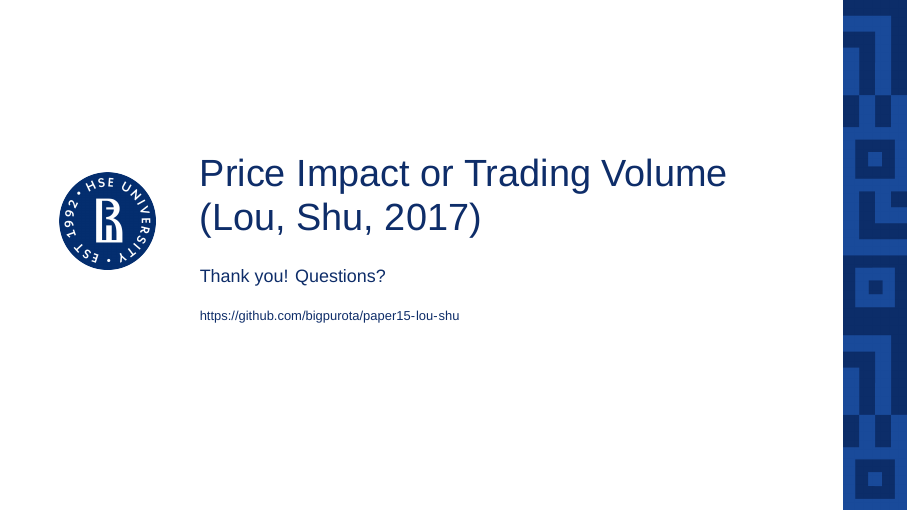
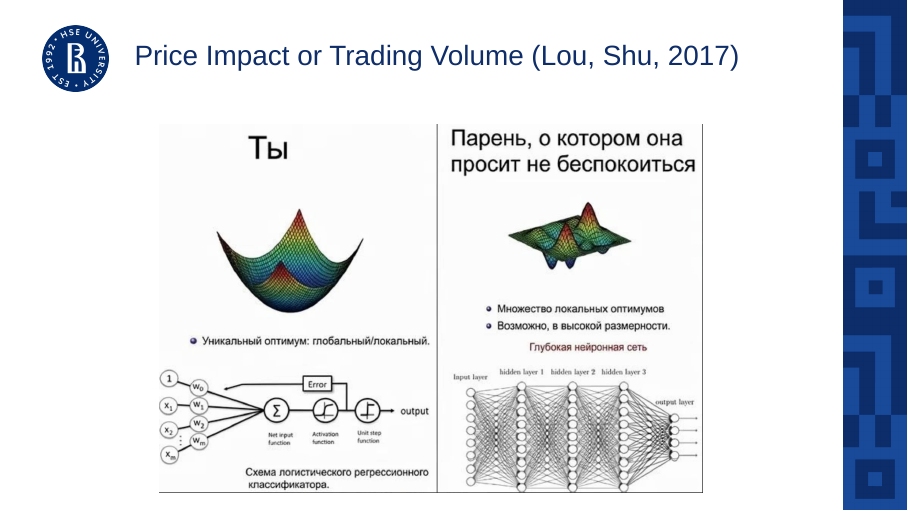
Before and after one commit to bigpurota/paper15-lou-shu, LaTeX slides (slides/deck.tex): page 16 of 16. Compiled offline with LuaLaTeX; a missing font is replaced by an installed copy or a similar font.

Commit message:
Closing slide: meme instead of thank-you text
Co-Authored-By: Claude Opus 5.5 <noreply@anthropic.com>

```diff
--- a/slides/deck.tex
+++ b/slides/deck.tex
@@ -279,10 +279,9 @@ Its significance needs more than \V{n.months} months.\par
 \begin{frame}[plain]
 \begin{tikzpicture}[remember picture,overlay]
 \node[anchor=north east,inner sep=0] at (current page.north east) {\includegraphics[height=\paperheight]{hse/ornament.png}};
-\node[anchor=center,inner sep=0] at ($(current page.west)+(1.9cm,0.6cm)$) {\includegraphics[height=1.7cm]{hse/logo_full.png}};
-\node[anchor=west,align=left,text=hse,font=\fontsize{19}{22}\selectfont] at ($(current page.west)+(3.4cm,1.0cm)$) {Price Impact or Trading Volume\\(Lou, Shu, 2017)};
-\node[anchor=west,align=left,text=hse,font=\fontsize{9}{11}\selectfont] at ($(current page.west)+(3.4cm,-0.4cm)$) {Thank you! Questions?};
-\node[anchor=west,align=left,text=hse,font=\fontsize{6.5}{8}\selectfont] at ($(current page.west)+(3.4cm,-1.1cm)$) {\ifx\repourl\empty\else\url{\repourl}\fi};
+\node[anchor=north west,inner sep=0] at ($(current page.north west)+(0.75cm,-0.45cm)$) {\includegraphics[height=1.15cm]{hse/logo_full.png}};
+\node[anchor=west,align=left,text=hse,font=\fontsize{14}{16}\selectfont] at ($(current page.north west)+(2.25cm,-1.02cm)$) {Price Impact or Trading Volume (Lou, Shu, 2017)};
+\node[anchor=south,inner sep=0] at ($(current page.south)+(-0.4cm,0.3cm)$) {\includegraphics[height=6.5cm]{hse/meme.png}};
 \end{tikzpicture}
 \end{frame}
 
```
Also changed, not shown: slides/hse/meme.png (added), slides/paper15_team12_LouShu2017.pdf.
